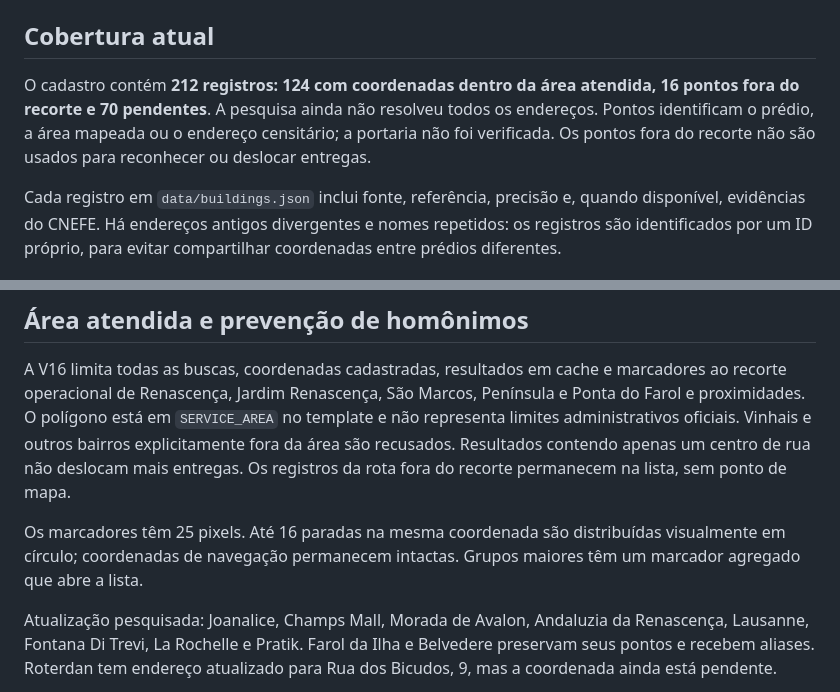
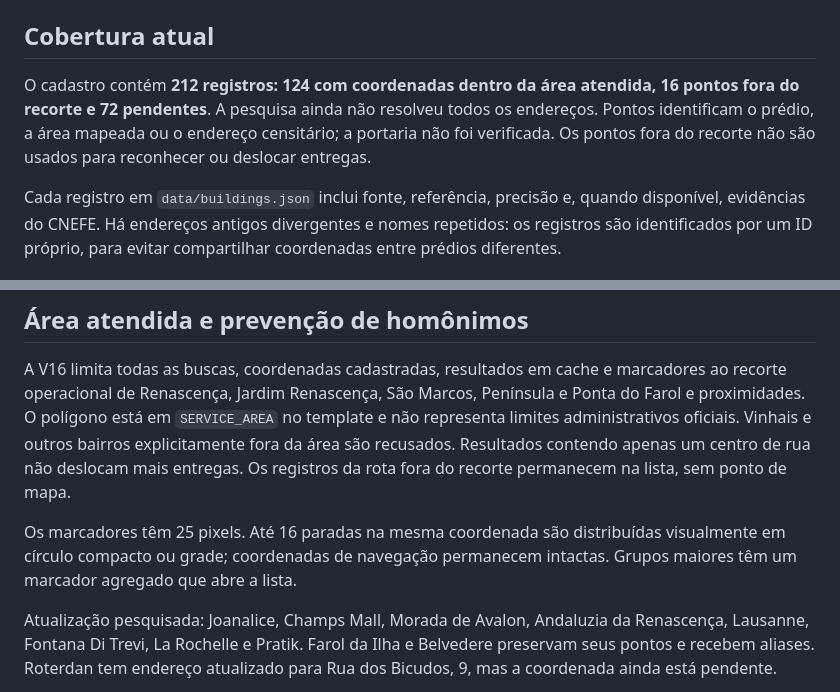
Before and after one commit to islandzombieslz/APPMAPAOTIMIZADOR, a Markdown page: README.md, 2 parts joined by grey strips. Rendered like a GitHub page.

Commit message:
Documentar totais e disposição compacta da V16

```diff
--- a/README.md
+++ b/README.md
@@ -4,7 +4,7 @@ Aplicativo para importar uma planilha de entregas e reconhecer os prédios usand
 
 ## Cobertura atual
 
-O cadastro contém **212 registros: 124 com coordenadas dentro da área atendida, 16 pontos fora do recorte e 70 pendentes**. A pesquisa ainda não resolveu todos os endereços. Pontos identificam o prédio, a área mapeada ou o endereço censitário; a portaria não foi verificada. Os pontos fora do recorte não são usados para reconhecer ou deslocar entregas.
+O cadastro contém **212 registros: 124 com coordenadas dentro da área atendida, 16 pontos fora do recorte e 72 pendentes**. A pesquisa ainda não resolveu todos os endereços. Pontos identificam o prédio, a área mapeada ou o endereço censitário; a portaria não foi verificada. Os pontos fora do recorte não são usados para reconhecer ou deslocar entregas.
 
 Cada registro em `data/buildings.json` inclui fonte, referência, precisão e, quando disponível, evidências do CNEFE. Há endereços antigos divergentes e nomes repetidos: os registros são identificados por um ID próprio, para evitar compartilhar coordenadas entre prédios diferentes.
 
@@ -46,7 +46,7 @@ Mapa: OpenFreeMap / MapLibre. Importação e exportação de planilhas: SheetJS.
 
 A V16 limita todas as buscas, coordenadas cadastradas, resultados em cache e marcadores ao recorte operacional de Renascença, Jardim Renascença, São Marcos, Península e Ponta do Farol e proximidades. O polígono está em `SERVICE_AREA` no template e não representa limites administrativos oficiais. Vinhais e outros bairros explicitamente fora da área são recusados. Resultados contendo apenas um centro de rua não deslocam mais entregas. Os registros da rota fora do recorte permanecem na lista, sem ponto de mapa.
 
-Os marcadores têm 25 pixels. Até 16 paradas na mesma coordenada são distribuídas visualmente em círculo; coordenadas de navegação permanecem intactas. Grupos maiores têm um marcador agregado que abre a lista.
+Os marcadores têm 25 pixels. Até 16 paradas na mesma coordenada são distribuídas visualmente em círculo compacto ou grade; coordenadas de navegação permanecem intactas. Grupos maiores têm um marcador agregado que abre a lista.
 
 Atualização pesquisada: Joanalice, Champs Mall, Morada de Avalon, Andaluzia da Renascença, Lausanne, Fontana Di Trevi, La Rochelle e Pratik. Farol da Ilha e Belvedere preservam seus pontos e recebem aliases. Roterdan tem endereço atualizado para Rua dos Bicudos, 9, mas a coordenada ainda está pendente.
 
```
